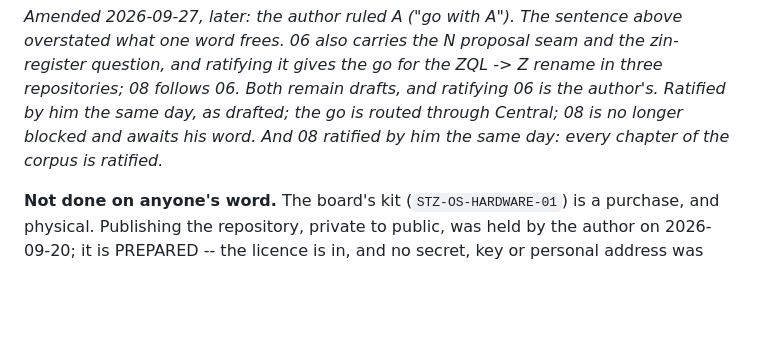
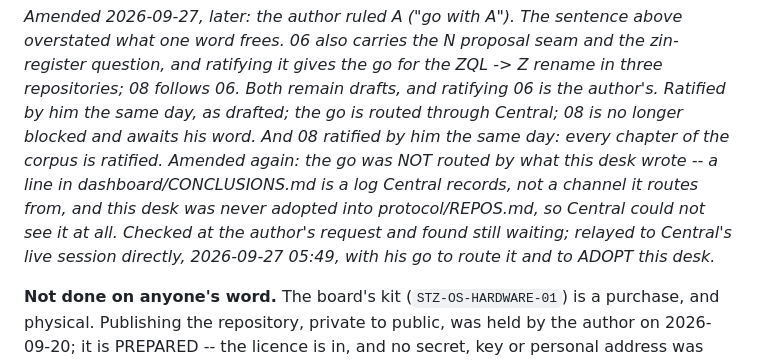
Before and after one commit to mayouni/harobanda, a Markdown page: doc/PROVENANCE.md, the part around the change. Drawn GitHub-style; blank space fills up the shorter version.

```diff
--- a/doc/PROVENANCE.md
+++ b/doc/PROVENANCE.md
@@ -168,7 +168,10 @@ go for the ZQL -> Z rename in three repositories; 08 follows 06. Both
 remain drafts, and ratifying 06 is the author's.* *Ratified by him the
 same day, as drafted; the go is routed through Central; 08 is no longer
 blocked and awaits his word.* *And 08 ratified by him the same day: every
-chapter of the corpus is ratified.*
+chapter of the corpus is ratified.* *Amended again: the go was NOT routed
+by what this desk wrote -- a line in dashboard/CONCLUSIONS.md is a log Central records, not a channel it routes from, and this desk was never adopted into protocol/REPOS.md, so Central could not see it at all. Checked at the author's
+request and found still waiting; relayed to Central's live session
+directly, 2026-09-27 05:49, with his go to route it and to ADOPT this desk.*
 
 **Not done on anyone's word.** The board's kit (`STZ-OS-HARDWARE-01`) is
 a purchase, and physical. Publishing the repository, private to public,
```
Also changed, not shown: CLAUDE.md (+5 -2 lines).
